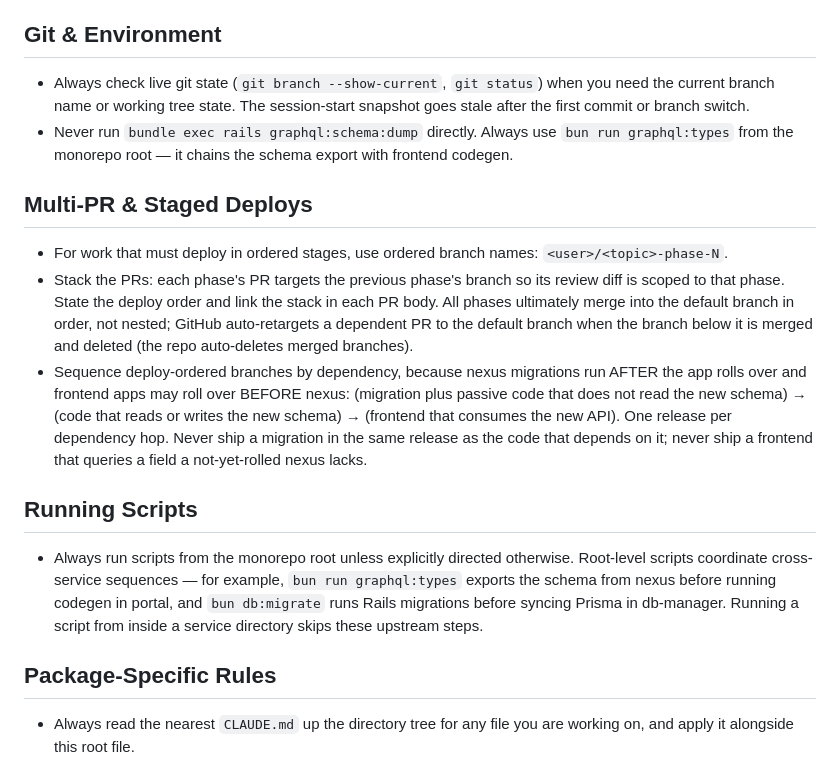
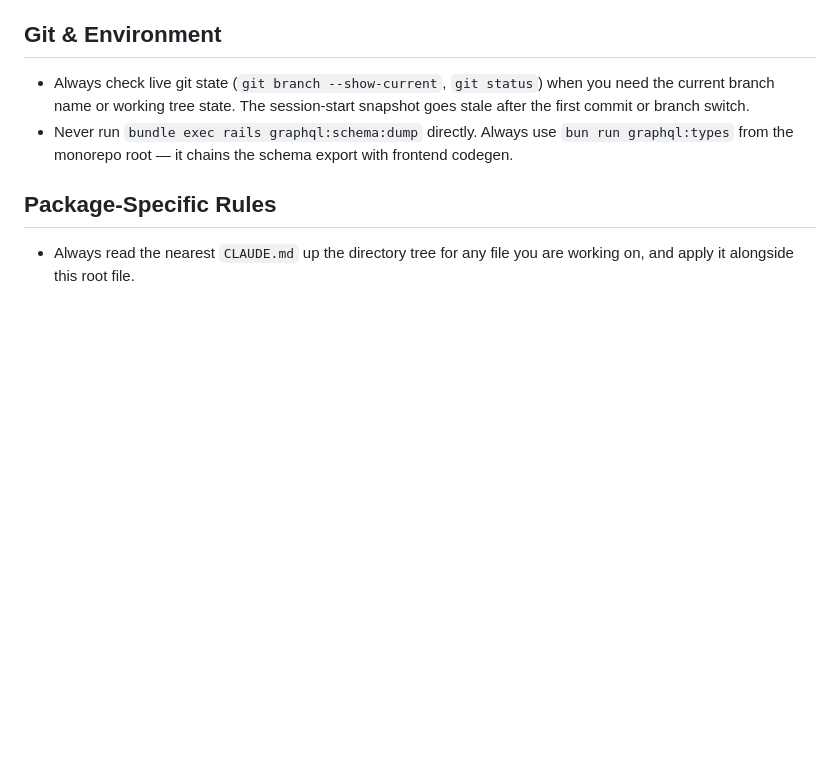
Before and after one commit to markrebec/greenhill, a Markdown page: CLAUDE.md, the part around the change. GitHub-like rendering; blank space fills up the shorter version.

Commit message:
Remove nexus-rollout and nexus/portal/Prisma sections from CLAUDE.md
Both were entirely premised on a multi-service architecture this
project doesn't have: "Multi-PR & Staged Deploys" existed to sequence
nexus migrations against frontend rollout, but meeteor deploys as one
app. "Running Scripts" described root-level scripts coordinating
nexus/portal/db-manager/Prisma, none of which exist here.

The remaining GraphQL-flavored references (graphql:types example,
graphql:schema:dump instruction) are left as-is deliberately, tracked
in memory for revisit once/if a GraphQL layer actually gets built.

Co-Authored-By: Claude Sonnet 5 <noreply@anthropic.com>

```diff
--- a/CLAUDE.md
+++ b/CLAUDE.md
@@ -66,16 +66,6 @@ For a project overview and an index of all documentation, see `README.md`.
 - Always check live git state (`git branch --show-current`, `git status`) when you need the current branch name or working tree state. The session-start snapshot goes stale after the first commit or branch switch.
 - Never run `bundle exec rails graphql:schema:dump` directly. Always use `bun run graphql:types` from the monorepo root — it chains the schema export with frontend codegen.
 
-## Multi-PR & Staged Deploys
-
-- For work that must deploy in ordered stages, use ordered branch names: `<user>/<topic>-phase-N`.
-- Stack the PRs: each phase's PR targets the previous phase's branch so its review diff is scoped to that phase. State the deploy order and link the stack in each PR body. All phases ultimately merge into the default branch in order, not nested; GitHub auto-retargets a dependent PR to the default branch when the branch below it is merged and deleted (the repo auto-deletes merged branches).
-- Sequence deploy-ordered branches by dependency, because nexus migrations run AFTER the app rolls over and frontend apps may roll over BEFORE nexus: (migration plus passive code that does not read the new schema) → (code that reads or writes the new schema) → (frontend that consumes the new API). One release per dependency hop. Never ship a migration in the same release as the code that depends on it; never ship a frontend that queries a field a not-yet-rolled nexus lacks.
-
-## Running Scripts
-
-- Always run scripts from the monorepo root unless explicitly directed otherwise. Root-level scripts coordinate cross-service sequences — for example, `bun run graphql:types` exports the schema from nexus before running codegen in portal, and `bun db:migrate` runs Rails migrations before syncing Prisma in db-manager. Running a script from inside a service directory skips these upstream steps.
-
 ## Package-Specific Rules
 
 - Always read the nearest `CLAUDE.md` up the directory tree for any file you are working on, and apply it alongside this root file.
```
